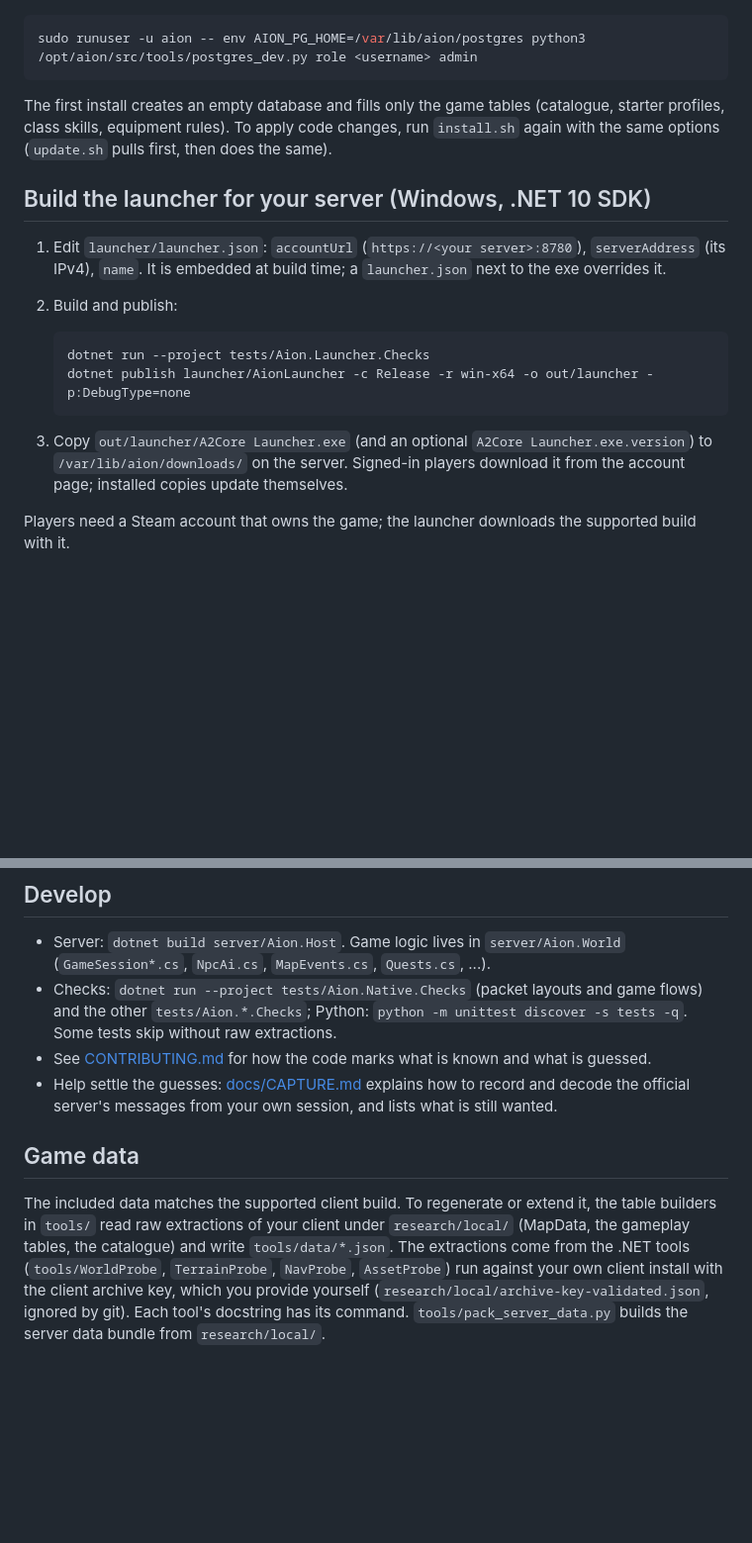
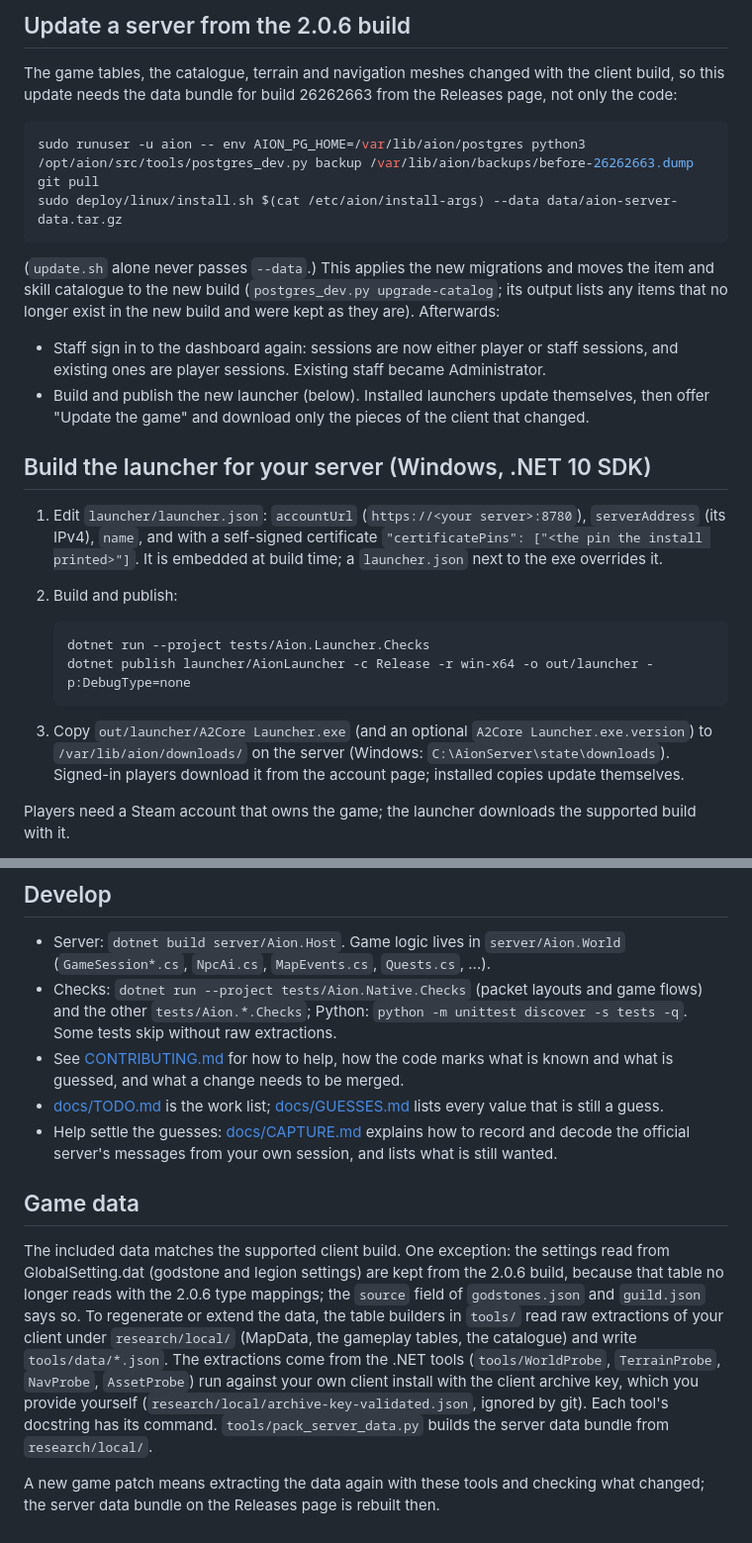
Before and after one commit to Addiboii/A2Core, a Markdown page: README.md, 2 parts joined by grey strips. Shown at 99% size. GitHub-like rendering; blank space fills up the shorter version.

````diff
--- a/README.md
+++ b/README.md
@@ -49,15 +115,27 @@ or `--domain <name> --email <address>` for a Let's Encrypt certificate. `deploy/
+## Update a server from the 2.0.6 build
+
+The game tables, the catalogue, terrain and navigation meshes changed with the client build, so this update needs
+the data bundle for build 26262663 from the Releases page, not only the code:
 
 ```bash
-sudo runuser -u aion -- env AION_PG_HOME=/var/lib/aion/postgres python3 /opt/aion/src/tools/postgres_dev.py role <username> admin
+sudo runuser -u aion -- env AION_PG_HOME=/var/lib/aion/postgres python3 /opt/aion/src/tools/postgres_dev.py backup /var/lib/aion/backups/before-26262663.dump
+git pull
+sudo deploy/linux/install.sh $(cat /etc/aion/install-args) --data data/aion-server-data.tar.gz
 ```
 
-The first install creates an empty database and fills only the game tables (catalogue, starter profiles, class skills,
-equipment rules). To apply code changes, run `install.sh` again with the same options (`update.sh` pulls first, then does the
-same).
+(`update.sh` alone never passes `--data`.) This applies the new migrations and moves the item and skill catalogue to
+the new build (`postgres_dev.py upgrade-catalog`; its output lists any items that no longer exist in the new build and
+were kept as they are). Afterwards:
+
+- Staff sign in to the dashboard again: sessions are now either player or staff sessions, and existing ones are
+  player sessions. Existing staff became Administrator.
+- Build and publish the new launcher (below). Installed launchers update themselves, then offer "Update the game"
+  and download only the pieces of the client that changed.
 
 ## Build the launcher for your server (Windows, .NET 10 SDK)
 
-1. Edit `launcher/launcher.json`: `accountUrl` (`https://<your server>:8780`), `serverAddress` (its IPv4), `name`.
+1. Edit `launcher/launcher.json`: `accountUrl` (`https://<your server>:8780`), `serverAddress` (its IPv4), `name`, and
+   with a self-signed certificate `"certificatePins": ["<the pin the install printed>"]`.
    It is embedded at build time; a `launcher.json` next to the exe overrides it.
 2. Build and publish:
 
@@ -67,8 +145,8 @@ same).
    ```
 
 3. Copy `out/launcher/A2Core Launcher.exe` (and an optional `A2Core Launcher.exe.version`) to
-   `/var/lib/aion/downloads/` on the server. Signed-in players download it from the account page; installed copies
-   update themselves.
+   `/var/lib/aion/downloads/` on the server (Windows: `C:\AionServer\state\downloads`). Signed-in players download it
+   from the account page; installed copies update themselves.
 
 Players need a Steam account that owns the game; the launcher downloads the supported build with it.
 
@@ -83,15 +161,23 @@ Players need a Steam account that owns the game; the launcher downloads the supp
   `MapEvents.cs`, `Quests.cs`, ...).
 - Checks: `dotnet run --project tests/Aion.Native.Checks` (packet layouts and game flows) and the other
   `tests/Aion.*.Checks`; Python: `python -m unittest discover -s tests -q`. Some tests skip without raw extractions.
-- See [CONTRIBUTING.md](CONTRIBUTING.md) for how the code marks what is known and what is guessed.
+- See [CONTRIBUTING.md](CONTRIBUTING.md) for how to help, how the code marks what is known and what is guessed, and
+  what a change needs to be merged.
+- [docs/TODO.md](docs/TODO.md) is the work list; [docs/GUESSES.md](docs/GUESSES.md) lists every value that is still
+  a guess.
 - Help settle the guesses: [docs/CAPTURE.md](docs/CAPTURE.md) explains how to record and decode the official
   server's messages from your own session, and lists what is still wanted.
 
 ## Game data
 
-The included data matches the supported client build. To regenerate or extend it, the table builders in `tools/` read
-raw extractions of your client under `research/local/` (MapData, the gameplay tables, the catalogue) and write
-`tools/data/*.json`. The extractions come from the .NET tools (`tools/WorldProbe`, `TerrainProbe`, `NavProbe`,
-`AssetProbe`) run against your own client install with the client archive key, which you provide yourself
-(`research/local/archive-key-validated.json`, ignored by git). Each tool's docstring has its command.
+The included data matches the supported client build. One exception: the settings read from GlobalSetting.dat
+(godstone and legion settings) are kept from the 2.0.6 build, because that table no longer reads with the 2.0.6 type
+mappings; the `source` field of `godstones.json` and `guild.json` says so. To regenerate or extend the data, the
+table builders in `tools/` read raw extractions of your client under `research/local/` (MapData, the gameplay tables,
+the catalogue) and write `tools/data/*.json`. The extractions come from the .NET tools (`tools/WorldProbe`,
+`TerrainProbe`, `NavProbe`, `AssetProbe`) run against your own client install with the client archive key, which you
+provide yourself (`research/local/archive-key-validated.json`, ignored by git). Each tool's docstring has its command.
 `tools/pack_server_data.py` builds the server data bundle from `research/local/`.
+
+A new game patch means extracting the data again with these tools and checking what changed; the server data bundle
+on the Releases page is rebuilt then.
````
Also changed, not shown: other parts of README.md (+74 -8 lines).
